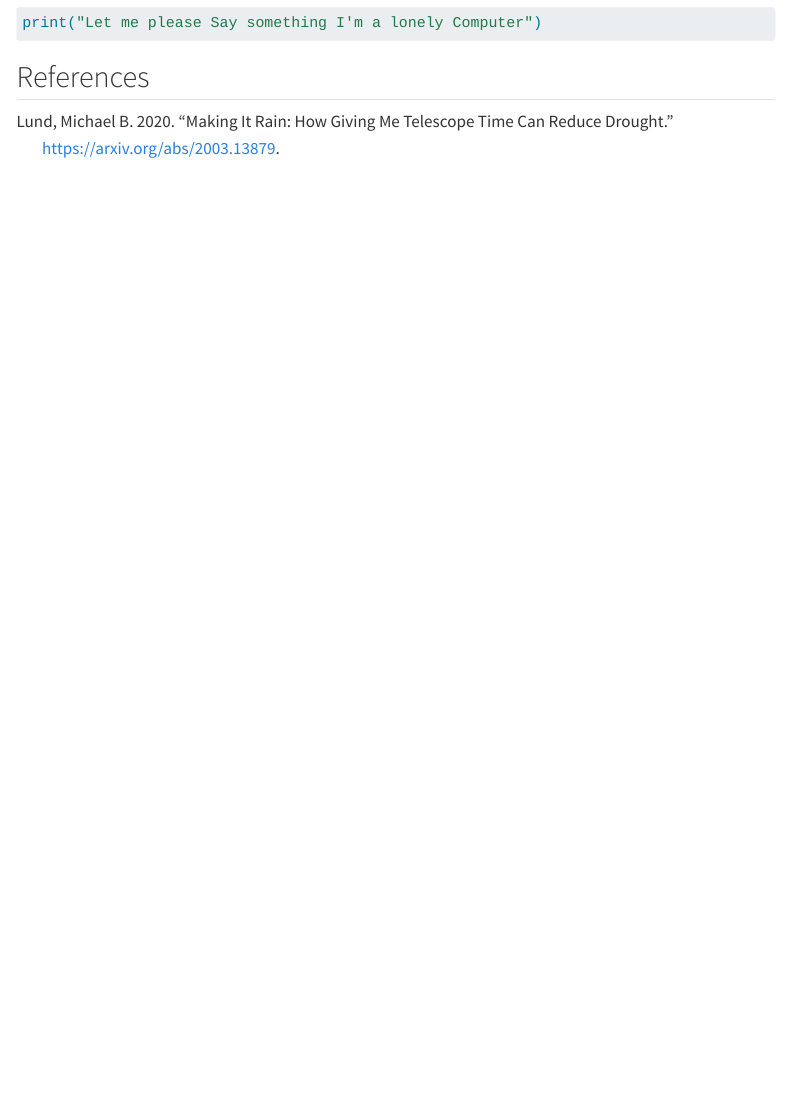
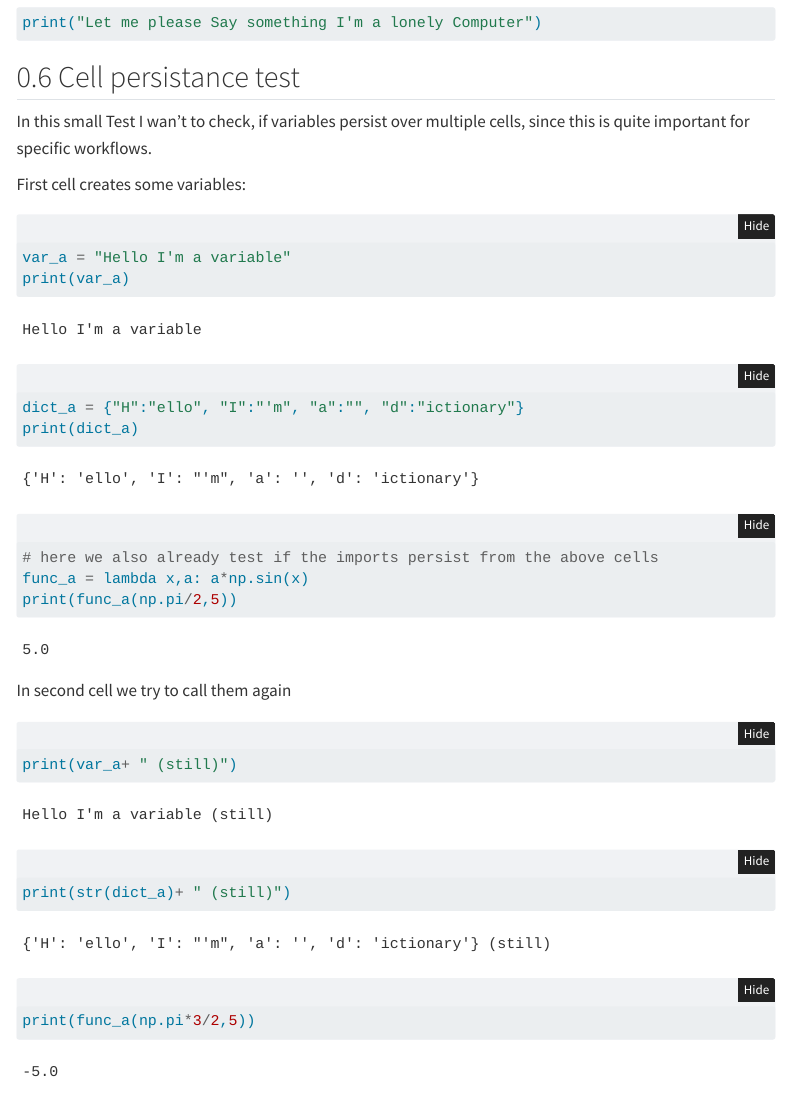
Before and after one commit to maxjost42/quarto-starter, a Quarto document (latex_pdf_example/authoring.qmd): the page in a window 1100 px wide, from 2070 px down. Rendered offline with R 4.5, knitr and Pandoc in place of Quarto, with nearby package versions; folded parts are opened; menus at the side of the page are left out.

Commit message:
call persistance test

````diff
--- a/latex_pdf_example/authoring.qmd
+++ b/latex_pdf_example/authoring.qmd
@@ -86,4 +86,31 @@ And finally @lst-code, a code snippet with no output:
 ```{#lst-code .py lst-cap="sad Code"}
 print("Let me please Say something I'm a lonely Computer")
 ```
+
+
+## Cell persistance test
+In this small Test I wan't to check, if variables persist over multiple cells, since this is quite important for specific workflows.
+
+First cell creates some variables:
+```{python}
+var_a = "Hello I'm a variable"
+print(var_a)
+dict_a = {"H":"ello", "I":"'m", "a":"", "d":"ictionary"}
+print(dict_a)
+# here we also already test if the imports persist from the above cells
+func_a = lambda x,a: a*np.sin(x)
+print(func_a(np.pi/2,5))
+
+```
+
+In second cell we try to call them again
+```{python}
+print(var_a+ " (still)")
+print(str(dict_a)+ " (still)")
+print(func_a(np.pi*3/2,5))
+```
+
+
+
+
 ## References
````
